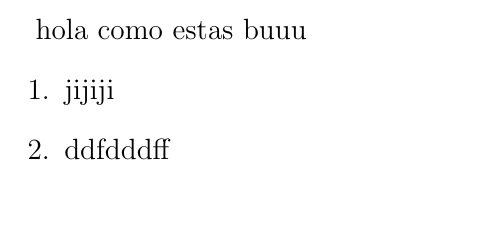
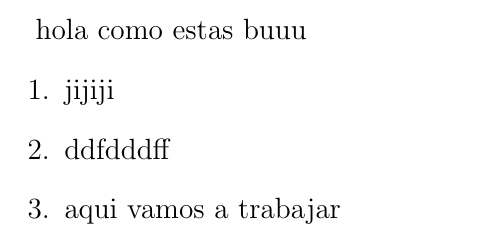
Before and after one commit to AlfonsoAntonioF/MODELOMAIZE, a LaTeX document (hola.tex): part of the page, cut so that both start at the same text. Compiled offline with pdfLaTeX.

Commit message:
prebas de las ramas

```diff
--- a/hola.tex
+++ b/hola.tex
@@ -6,6 +6,7 @@ hola como estas buuu
 \begin{enumerate}
     \item jijiji
     \item ddfdddff
+    \item aqui vamos a trabajar
 
 \end{enumerate}
 \end{document}
```
Also changed, not shown: hola.pdf, 3 other files.
